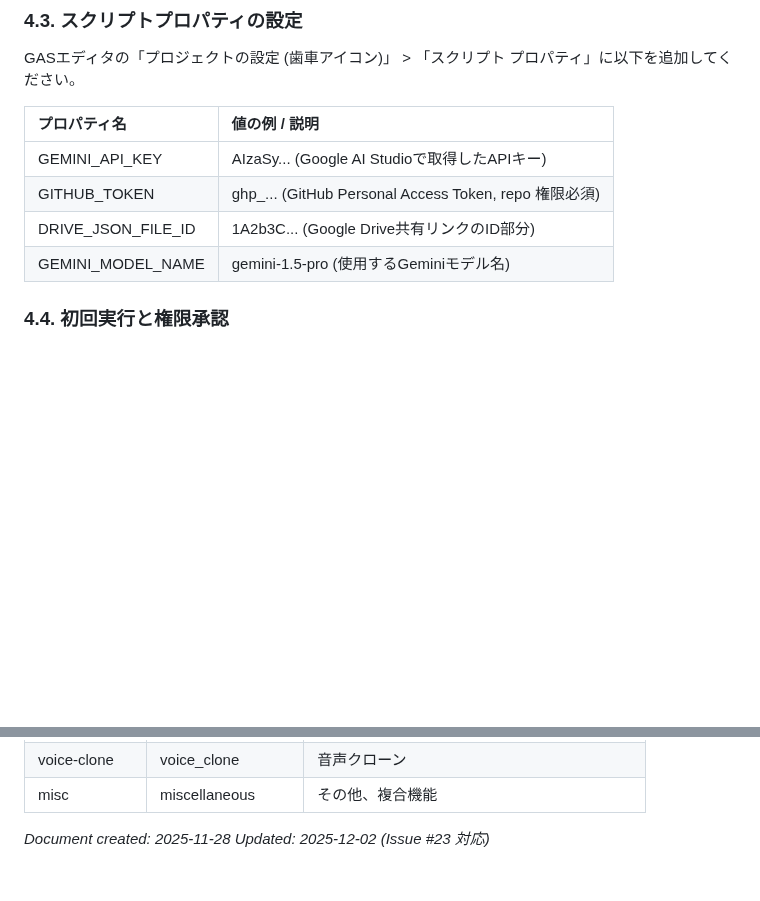
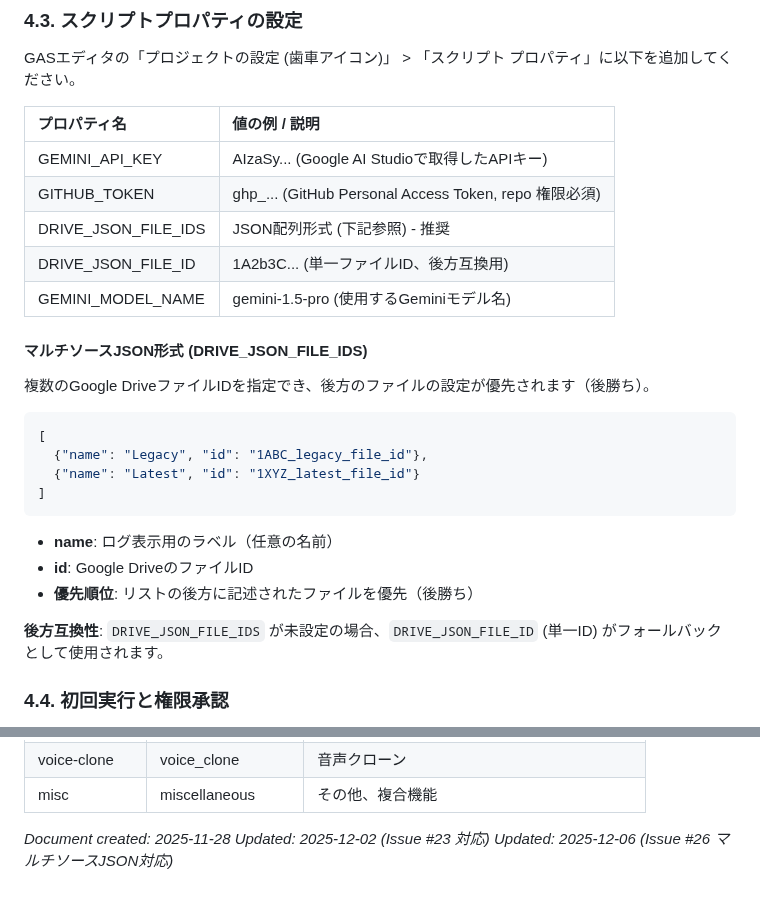
Before and after one commit to Yumeno/kamuicode-config-manager, a Markdown page: tools/README.md, 2 parts joined by grey strips. GitHub-like rendering; blank space fills up the shorter version.

````diff
--- a/tools/README.md
+++ b/tools/README.md
@@ -83,8 +83,26 @@ GASエディタの「プロジェクトの設定 (歯車アイコン)」 \> 「
 | :---- | :---- |
 | GEMINI\_API\_KEY | AIzaSy... (Google AI Studioで取得したAPIキー) |
 | GITHUB\_TOKEN | ghp\_... (GitHub Personal Access Token, repo 権限必須) |
-| DRIVE\_JSON\_FILE\_ID | 1A2b3C... (Google Drive共有リンクのID部分) |
+| DRIVE\_JSON\_FILE\_IDS | JSON配列形式 (下記参照) - 推奨 |
+| DRIVE\_JSON\_FILE\_ID | 1A2b3C... (単一ファイルID、後方互換用) |
 | GEMINI\_MODEL\_NAME | gemini-1.5-pro (使用するGeminiモデル名) |
+
+#### **マルチソースJSON形式 (DRIVE\_JSON\_FILE\_IDS)**
+
+複数のGoogle DriveファイルIDを指定でき、後方のファイルの設定が優先されます（後勝ち）。
+
+```json
+[
+  {"name": "Legacy", "id": "1ABC_legacy_file_id"},
+  {"name": "Latest", "id": "1XYZ_latest_file_id"}
+]
+```
+
+* **name**: ログ表示用のラベル（任意の名前）
+* **id**: Google DriveのファイルID
+* **優先順位**: リストの後方に記述されたファイルを優先（後勝ち）
+
+**後方互換性**: `DRIVE_JSON_FILE_IDS` が未設定の場合、`DRIVE_JSON_FILE_ID` (単一ID) がフォールバックとして使用されます。
 
 ### **4.4. 初回実行と権限承認**
 
@@ -184,3 +202,4 @@ GASエディタの「プロジェクトの設定 (歯車アイコン)」 \> 「
 
 *Document created: 2025-11-28*
 *Updated: 2025-12-02 (Issue #23 対応)*
+*Updated: 2025-12-06 (Issue #26 マルチソースJSON対応)*
````
Also changed, not shown: tools/crawler/README.md (+30 -4 lines).
